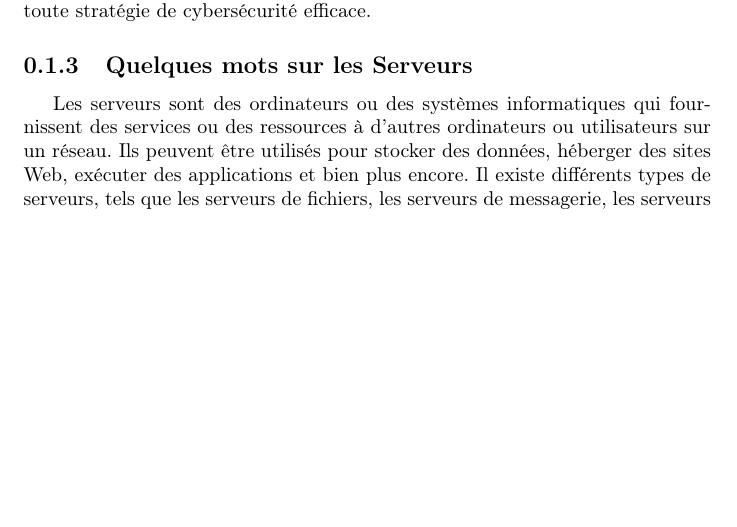
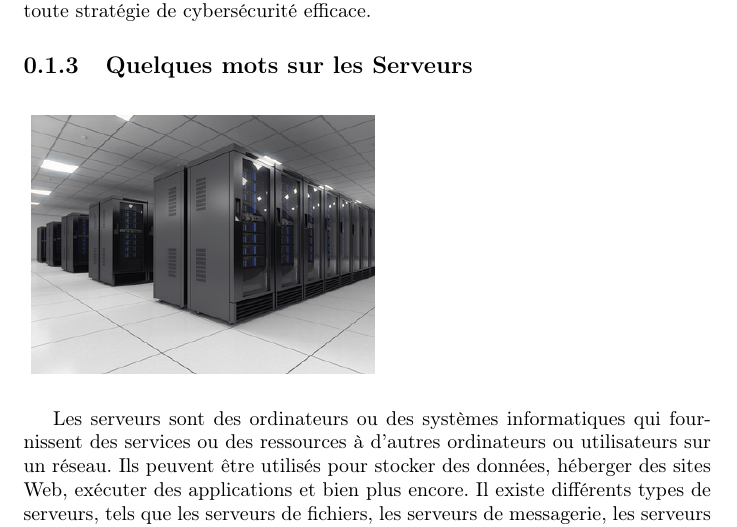
Before and after one commit to Kenny-19/Memoire_L3, a LaTeX document (Test_kenny.tex): part of page 7 of 11 before the commit and part of page 7 of 12 after it, cut so that both start at the same text, the shorter picture padded with empty space. Compiled offline with pdfLaTeX.

Commit message:
Mise a jour

```diff
--- a/Test_kenny.tex
+++ b/Test_kenny.tex
@@ -100,6 +100,9 @@ les organisations ou les États.
 
 Ces points essentiels sont interconnectés et doivent être pris en compte dans toute stratégie de cybersécurité efficace.
   \subsection {Quelques mots sur  les Serveurs }
+  \vspace{4mm}
+  \paragraph{ \includegraphics[width=0.5\textwidth]{salle-serveur.jpg}}
   \paragraph{ }
   Les serveurs sont des ordinateurs ou des systèmes informatiques qui fournissent des services ou des ressources à d'autres ordinateurs ou utilisateurs sur un réseau. Ils peuvent être utilisés pour stocker des données, héberger des sites Web, exécuter des applications et bien plus encore. Il existe différents types de serveurs, tels que les serveurs de fichiers, les serveurs de messagerie, les serveurs de bases de données et les serveurs de jeux en ligne. Les serveurs sont souvent utilisés pour fournir des services à distance, ce qui permet aux utilisateurs d'y accéder à partir de n'importe où dans le monde.
+  \pagebreak
   \subsection{Les Serveurs Web}
```
Also changed, not shown: Server_web.png (added), Test_kenny.pdf, salle-serveur.jpg (added), web-server.svg (added), Test_kenny.tex (5 more changed lines), 7 other files.
